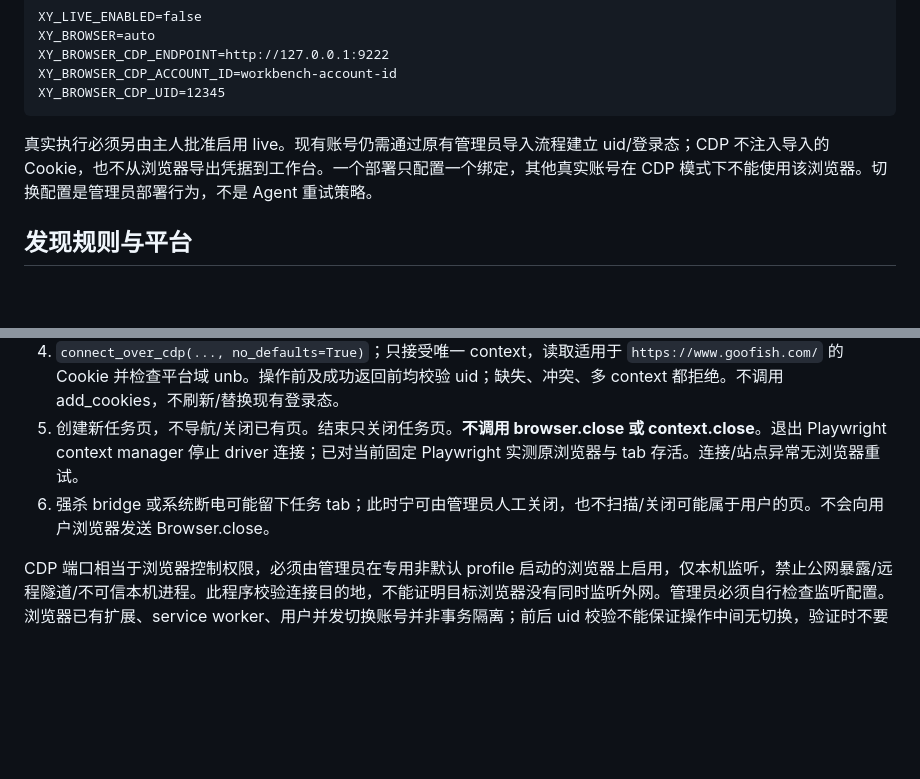
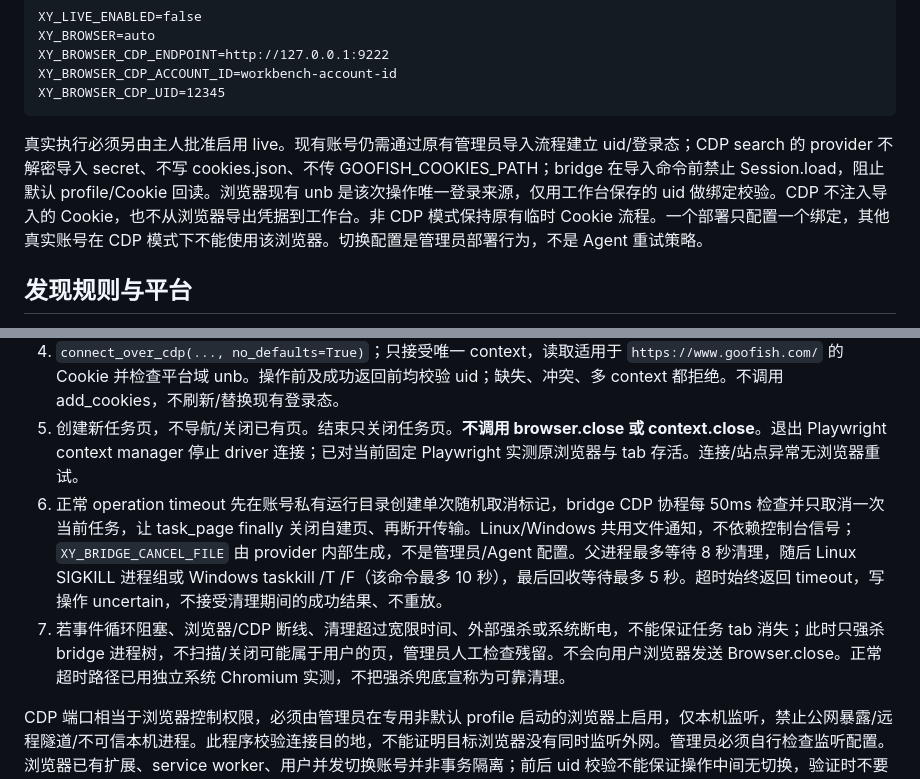
Before and after one commit to lanchenglin/xianyu, a Markdown page: docs/BROWSER.md, 2 parts joined by grey strips. GitHub-like rendering; blank space fills up the shorter version.

````diff
--- a/docs/BROWSER.md
+++ b/docs/BROWSER.md
@@ -39,7 +39,7 @@ XY_BROWSER_CDP_ACCOUNT_ID=workbench-account-id
 XY_BROWSER_CDP_UID=12345
 ```
 
-真实执行必须另由主人批准启用 live。现有账号仍需通过原有管理员导入流程建立 uid/登录态；CDP 不注入导入的 Cookie，也不从浏览器导出凭据到工作台。一个部署只配置一个绑定，其他真实账号在 CDP 模式下不能使用该浏览器。切换配置是管理员部署行为，不是 Agent 重试策略。
+真实执行必须另由主人批准启用 live。现有账号仍需通过原有管理员导入流程建立 uid/登录态；CDP search 的 provider 不解密导入 secret、不写 cookies.json、不传 GOOFISH_COOKIES_PATH；bridge 在导入命令前禁止 Session.load，阻止默认 profile/Cookie 回读。浏览器现有 unb 是该次操作唯一登录来源，仅用工作台保存的 uid 做绑定校验。CDP 不注入导入的 Cookie，也不从浏览器导出凭据到工作台。非 CDP 模式保持原有临时 Cookie 流程。一个部署只配置一个绑定，其他真实账号在 CDP 模式下不能使用该浏览器。切换配置是管理员部署行为，不是 Agent 重试策略。
 
 ## 发现规则与平台
 
@@ -60,7 +60,8 @@ snap 的文件权限/隐藏目录/HOME 限制可能因发行版而异。本次
 3. Playwright 1.64 内部 WebSocket 连接默认跟随重定向，因此使用短生命周期 loopback TCP 转发门：只连接预先验证的目标，只有 HTTP 101 升级响应才传回；302 等不传给 Playwright。该门不是通用代理，无用户参数，不支持任意目标，退出即关闭。
 4. `connect_over_cdp(..., no_defaults=True)`；只接受唯一 context，读取适用于 `https://www.goofish.com/` 的 Cookie 并检查平台域 unb。操作前及成功返回前均校验 uid；缺失、冲突、多 context 都拒绝。不调用 add_cookies，不刷新/替换现有登录态。
 5. 创建新任务页，不导航/关闭已有页。结束只关闭任务页。**不调用 browser.close 或 context.close**。退出 Playwright context manager 停止 driver 连接；已对当前固定 Playwright 实测原浏览器与 tab 存活。连接/站点异常无浏览器重试。
-6. 强杀 bridge 或系统断电可能留下任务 tab；此时宁可由管理员人工关闭，也不扫描/关闭可能属于用户的页。不会向用户浏览器发送 Browser.close。
+6. 正常 operation timeout 先在账号私有运行目录创建单次随机取消标记，bridge CDP 协程每 50ms 检查并只取消一次当前任务，让 task_page finally 关闭自建页、再断开传输。Linux/Windows 共用文件通知，不依赖控制台信号；`XY_BRIDGE_CANCEL_FILE` 由 provider 内部生成，不是管理员/Agent 配置。父进程最多等待 8 秒清理，随后 Linux SIGKILL 进程组或 Windows taskkill /T /F（该命令最多 10 秒），最后回收等待最多 5 秒。超时始终返回 timeout，写操作 uncertain，不接受清理期间的成功结果、不重放。
+7. 若事件循环阻塞、浏览器/CDP 断线、清理超过宽限时间、外部强杀或系统断电，不能保证任务 tab 消失；此时只强杀 bridge 进程树，不扫描/关闭可能属于用户的页，管理员人工检查残留。不会向用户浏览器发送 Browser.close。正常超时路径已用独立系统 Chromium 实测，不把强杀兜底宣称为可靠清理。
 
 CDP 端口相当于浏览器控制权限，必须由管理员在专用非默认 profile 启动的浏览器上启用，仅本机监听，禁止公网暴露/远程隧道/不可信本机进程。此程序校验连接目的地，不能证明目标浏览器没有同时监听外网。管理员必须自行检查监听配置。浏览器已有扩展、service worker、用户并发切换账号并非事务隔离；前后 uid 校验不能保证操作中间无切换，验证时不要同时手动操作该账号。只读指本项目不发起写命令，网页加载仍可能更新网站自身会话 Cookie/遥测。
 
````
Also changed, not shown: docs/TEST_REPORT.md (+12 -1 lines).
